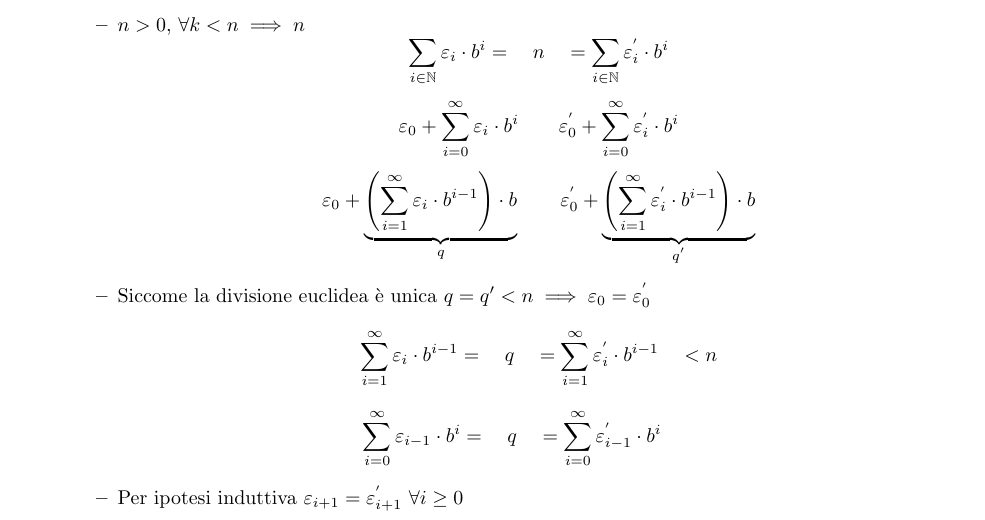
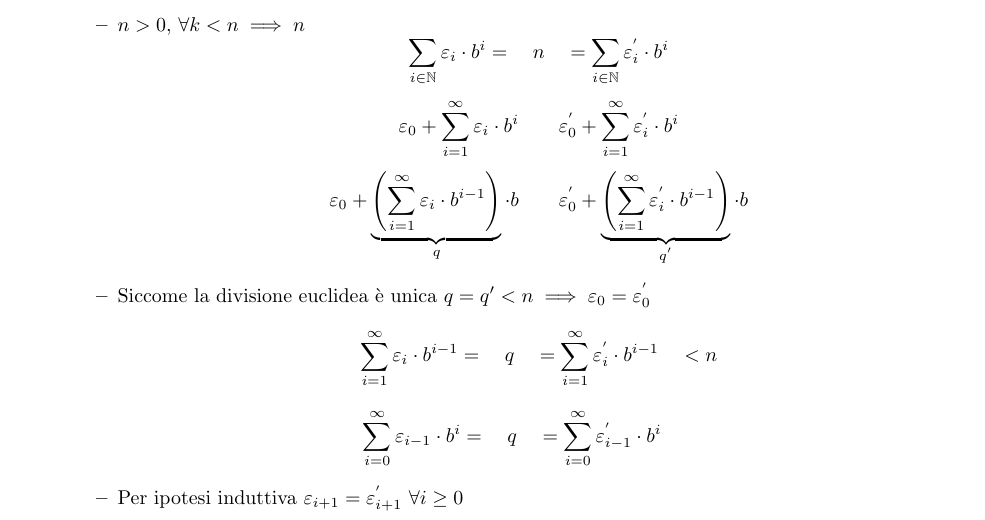
Before and after one commit to ChabbakiAymane/Fondamenti-matematici-per-l-informatica, a LaTeX document (Teoria/TeoremiDimostrazioni.tex): part of page 6 of 20, cut so that both start at the same text. Compiled offline with pdfLaTeX.

Commit message:
Correzione typo

```diff
--- a/Teoria/TeoremiDimostrazioni.tex
+++ b/Teoria/TeoremiDimostrazioni.tex
@@ -306,8 +306,8 @@ $\implies \varepsilon_i = \varepsilon^{'}_i \,\, \forall i$
 \item
 $n>0$, $\forall k < n \implies n$
 $$ \sum_{i \in \mathbb{N}} \varepsilon_i \cdot b^i = \quad n \quad = \sum_{i \in \mathbb{N}} \varepsilon^{'}_i \cdot b^i $$
-$$ \varepsilon_0 + \displaystyle{\sum_{i=0}^{\infty} \varepsilon_i \cdot b^i \quad \quad \varepsilon^{'}_0 + \sum_{i=0}^{\infty} \varepsilon^{'}_i \cdot b^i}$$
-$$\displaystyle{\varepsilon_0 + \underbrace{\left(\sum_{i=1}^{\infty} \varepsilon_i \cdot b^{i-1} \right) \cdot b}_{q} \quad \quad \varepsilon^{'}_0 + \underbrace{\left(\sum_{i=1}^{\infty} \varepsilon^{'}_i \cdot b^{i-1} \right) \cdot b}_{q^{'}}}$$
+$$ \varepsilon_0 + \displaystyle{\sum_{i=1}^{\infty} \varepsilon_i \cdot b^i \quad \quad \varepsilon^{'}_0 + \sum_{i=1}^{\infty} \varepsilon^{'}_i \cdot b^i}$$
+$$\displaystyle{\varepsilon_0 + \underbrace{\left(\sum_{i=1}^{\infty} \varepsilon_i \cdot b^{i-1} \right)}_{q} \cdot b \quad \quad \varepsilon^{'}_0 + \underbrace{\left(\sum_{i=1}^{\infty} \varepsilon^{'}_i \cdot b^{i-1} \right)}_{q^{'}} \cdot b}$$
 \item
 Siccome la divisione euclidea è unica $q = q' < n \implies \varepsilon_0 = \varepsilon^{'}_0$
 $$ \displaystyle{\sum_{i = 1}^{\infty} \varepsilon_i \cdot b^{i -1} = \quad q \quad = \sum_{i = 1}^{\infty} \varepsilon^{'}_i \cdot b^{i -1}  \quad < n}$$
```
